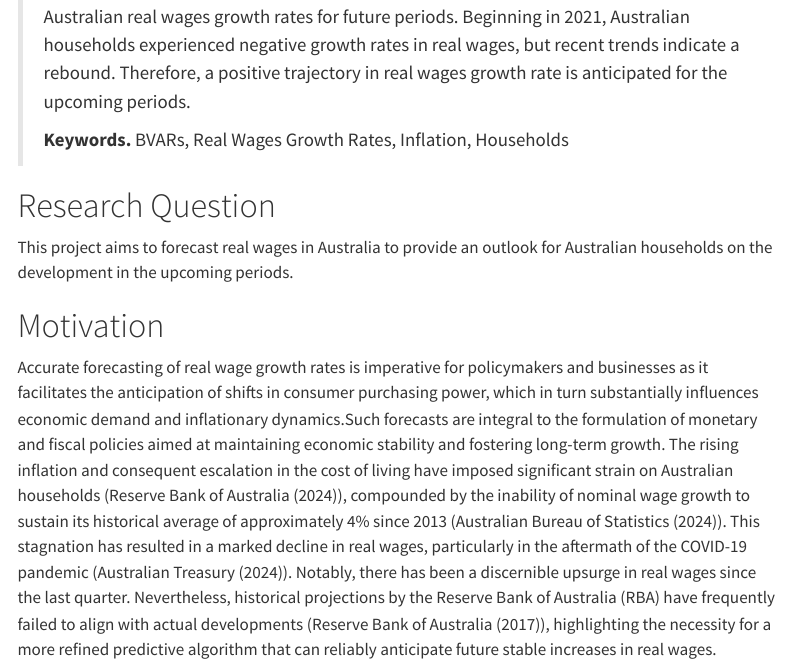
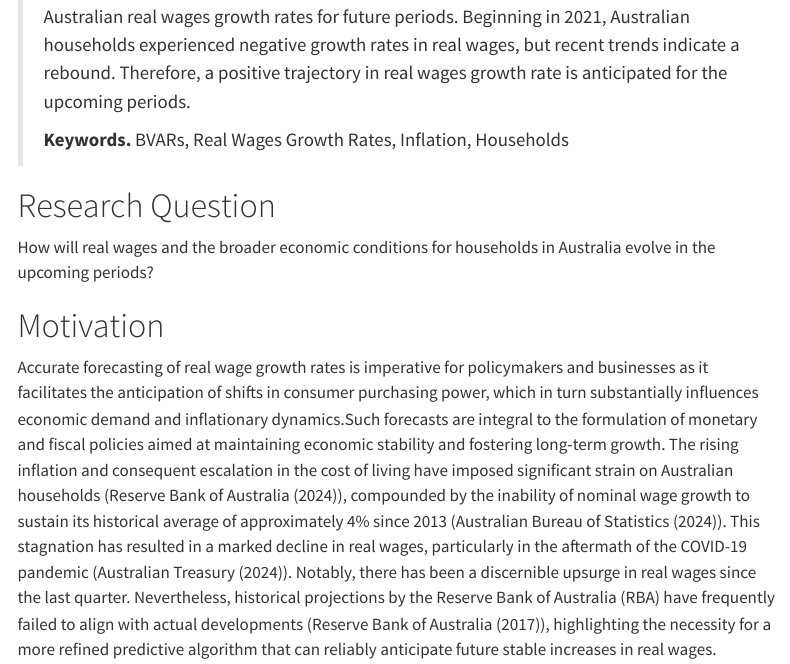
Before and after one commit to sb955/BVAR-Australian-Real-Wages, a Quarto document (index.qmd): the page in a window 1100 px wide, from 180 px down. Rendered offline with R 4.5, knitr and Pandoc in place of Quarto, with nearby package versions; some code elsewhere in the file could not run offline; menus at the side of the page are left out.

Commit message:
Add research question in belonging section

```diff
--- a/index.qmd
+++ b/index.qmd
@@ -14,7 +14,7 @@ bibliography: references.bib
 
 # Research Question
 
-This project aims to forecast real wages in Australia to provide an outlook for Australian households on the development in the upcoming periods.
+How will real wages and the broader economic conditions for households in Australia evolve in the upcoming periods?
 
 # Motivation
 
```
